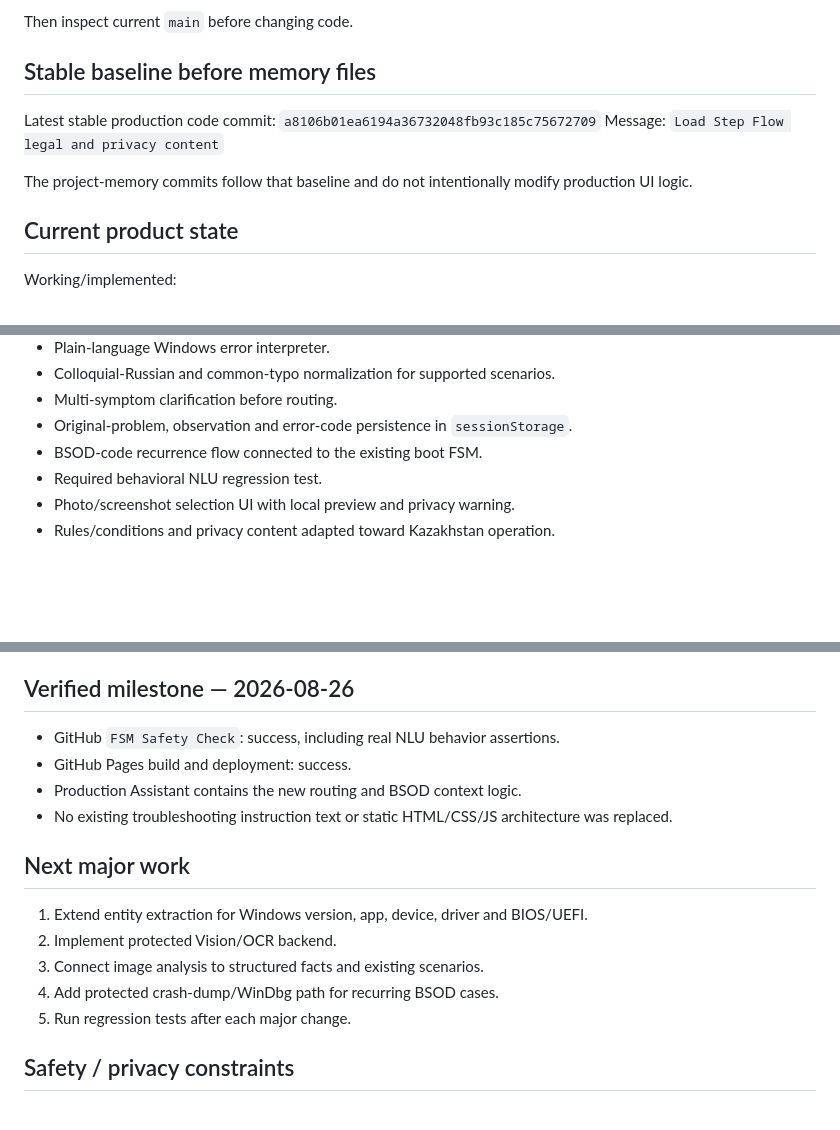
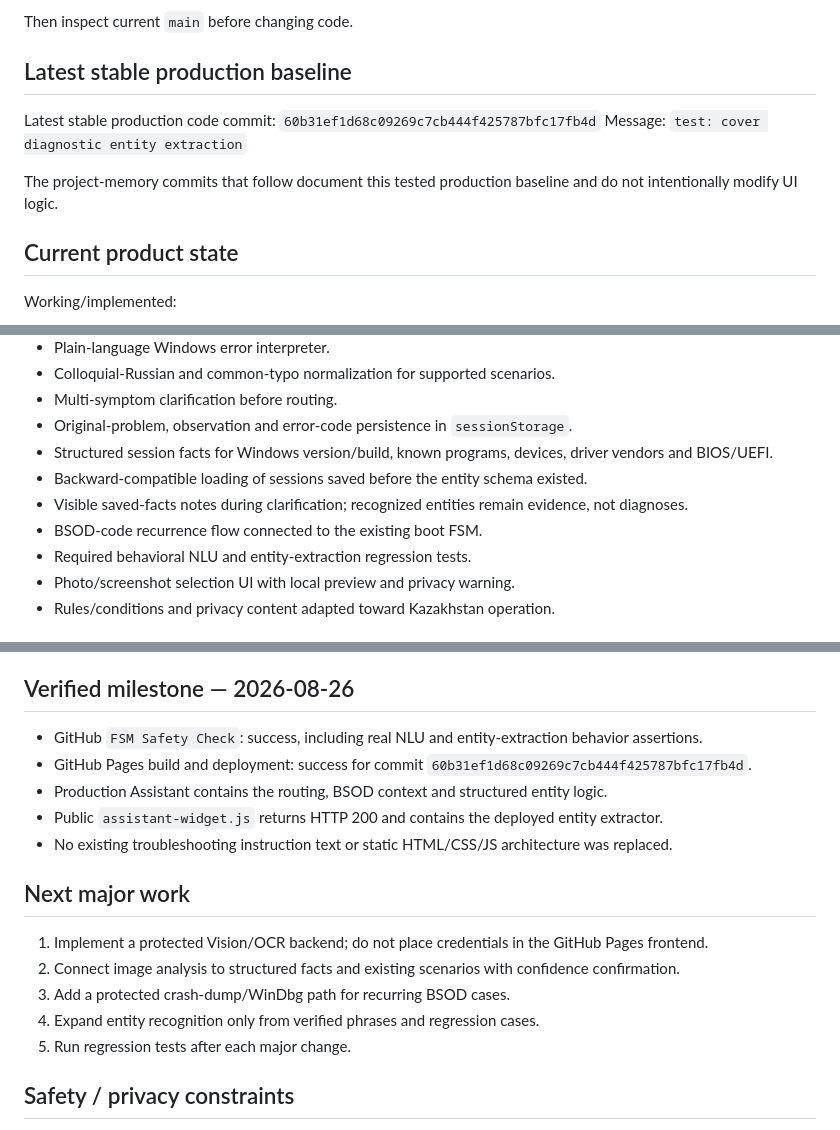
Before and after one commit to serikaiart-design/Step-Flow, a Markdown page: project-memory/CHECKPOINT.md, 3 parts joined by grey strips. Rendered like a GitHub page; blank space fills up the shorter version.

Commit message:
docs: checkpoint structured fact support

```diff
--- a/project-memory/CHECKPOINT.md
+++ b/project-memory/CHECKPOINT.md
@@ -17,12 +17,12 @@ If the original ChatGPT conversation is unavailable, read these files first:
 
 Then inspect current `main` before changing code.
 
-## Stable baseline before memory files
+## Latest stable production baseline
 
-Latest stable production code commit: `a8106b01ea6194a36732048fb93c185c75672709`
-Message: `Load Step Flow legal and privacy content`
+Latest stable production code commit: `60b31ef1d68c09269c7cb444f425787bfc17fb4d`
+Message: `test: cover diagnostic entity extraction`
 
-The project-memory commits follow that baseline and do not intentionally modify production UI logic.
+The project-memory commits that follow document this tested production baseline and do not intentionally modify UI logic.
 
 ## Current product state
 
@@ -46,8 +46,11 @@ Working/implemented:
 - Colloquial-Russian and common-typo normalization for supported scenarios.
 - Multi-symptom clarification before routing.
 - Original-problem, observation and error-code persistence in `sessionStorage`.
+- Structured session facts for Windows version/build, known programs, devices, driver vendors and BIOS/UEFI.
+- Backward-compatible loading of sessions saved before the entity schema existed.
+- Visible saved-facts notes during clarification; recognized entities remain evidence, not diagnoses.
 - BSOD-code recurrence flow connected to the existing boot FSM.
-- Required behavioral NLU regression test.
+- Required behavioral NLU and entity-extraction regression tests.
 - Photo/screenshot selection UI with local preview and privacy warning.
 - Rules/conditions and privacy content adapted toward Kazakhstan operation.
 
@@ -68,17 +71,18 @@ Working/implemented:
 
 ## Verified milestone — 2026-08-26
 
-- GitHub `FSM Safety Check`: success, including real NLU behavior assertions.
-- GitHub Pages build and deployment: success.
-- Production Assistant contains the new routing and BSOD context logic.
+- GitHub `FSM Safety Check`: success, including real NLU and entity-extraction behavior assertions.
+- GitHub Pages build and deployment: success for commit `60b31ef1d68c09269c7cb444f425787bfc17fb4d`.
+- Production Assistant contains the routing, BSOD context and structured entity logic.
+- Public `assistant-widget.js` returns HTTP 200 and contains the deployed entity extractor.
 - No existing troubleshooting instruction text or static HTML/CSS/JS architecture was replaced.
 
 ## Next major work
 
-1. Extend entity extraction for Windows version, app, device, driver and BIOS/UEFI.
-2. Implement protected Vision/OCR backend.
-3. Connect image analysis to structured facts and existing scenarios.
-4. Add protected crash-dump/WinDbg path for recurring BSOD cases.
+1. Implement a protected Vision/OCR backend; do not place credentials in the GitHub Pages frontend.
+2. Connect image analysis to structured facts and existing scenarios with confidence confirmation.
+3. Add a protected crash-dump/WinDbg path for recurring BSOD cases.
+4. Expand entity recognition only from verified phrases and regression cases.
 5. Run regression tests after each major change.
 
 ## Safety / privacy constraints
```
